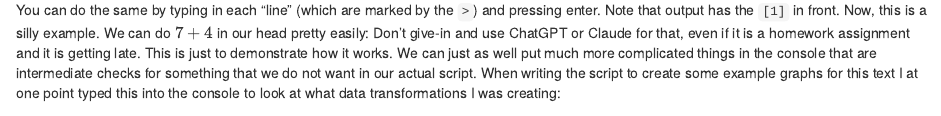
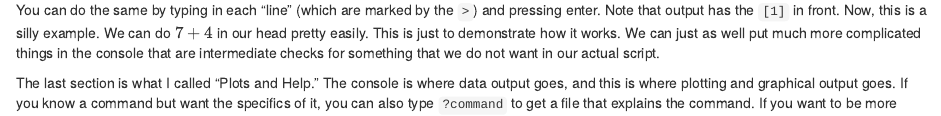
Before and after one commit to journeykeen/R_tutorial, an R Markdown document (tutorial_code/R_tutorial_rmd.Rmd): the page in a window 1100 px wide, from 2040 px down. Rendered offline with R 4.5, knitr and Pandoc, with nearby package versions; some code elsewhere in the file could not run offline; common packages that the code uses without loading them are loaded.

Commit message:
Update R_tutorial_rmd.Rmd

````diff
--- a/tutorial_code/R_tutorial_rmd.Rmd
+++ b/tutorial_code/R_tutorial_rmd.Rmd
@@ -74,7 +74,8 @@ The "console" section is how you run code one line at a time, rather than part o
 cat("[1] 11")
 ```
 
-You can do the same by typing in each "line" (which are marked by the `>`) and pressing enter. Note that output has the `[1]` in front. Now, this is a silly example. We can do $7+4$ in our head pretty easily: Don't give-in and use ChatGPT or Claude for that, even if it is a homework assignment and it is getting late. This is just to demonstrate how it works. We can just as well put much more complicated things in the console that are intermediate checks for something that we do not want in our actual script. When writing the script to create some example graphs for this text I at one point typed this into the console to look at what data transformations I was creating:
+You can do the same by typing in each "line" (which are marked by the `>`) and pressing enter. Note that output has the `[1]` in front. Now, this is a silly example. We can do $7+4$ in our head pretty easily.
+<!-- Don't give-in and use ChatGPT or Claude for that, even if it is a homework assignment and it is getting late.--> This is just to demonstrate how it works. We can just as well put much more complicated things in the console that are intermediate checks for something that we do not want in our actual script. <!-- When writing the script to create some example graphs for this text I at one point typed this into the console to look at what data transformations I was creating:
 
 ```{r console_lookup, eval=FALSE}
 #### Do NOT type this -- Example only ####
````
Also changed, not shown: tutorial_code/R_tutorial_rmd.Rmd (1 more changed lines).
